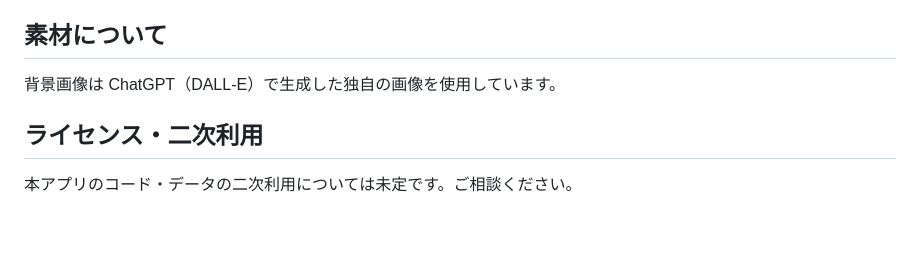
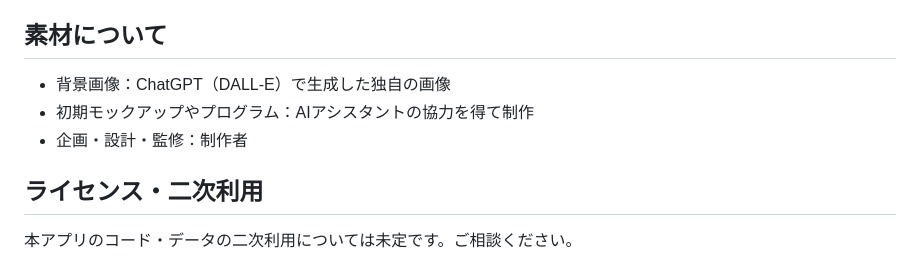
Before and after one commit to renoba6959/kampo-otameshi, a Markdown page: README.md, the part around the change. Rendered like a GitHub page; blank space fills up the shorter version.

Commit message:
素材について欄を整理（画像・モックアップ/プログラム・企画/設計/監修）

```diff
--- a/README.md
+++ b/README.md
@@ -55,7 +55,9 @@
 ※誤りや改善点にお気付きの方は、GitHubのIssueでご指摘ください。
 
 ## 素材について
-背景画像は ChatGPT（DALL-E）で生成した独自の画像を使用しています。
+- 背景画像：ChatGPT（DALL-E）で生成した独自の画像
+- 初期モックアップやプログラム：AIアシスタントの協力を得て制作
+- 企画・設計・監修：制作者
 
 ## ライセンス・二次利用
 本アプリのコード・データの二次利用については未定です。ご相談ください。
```
